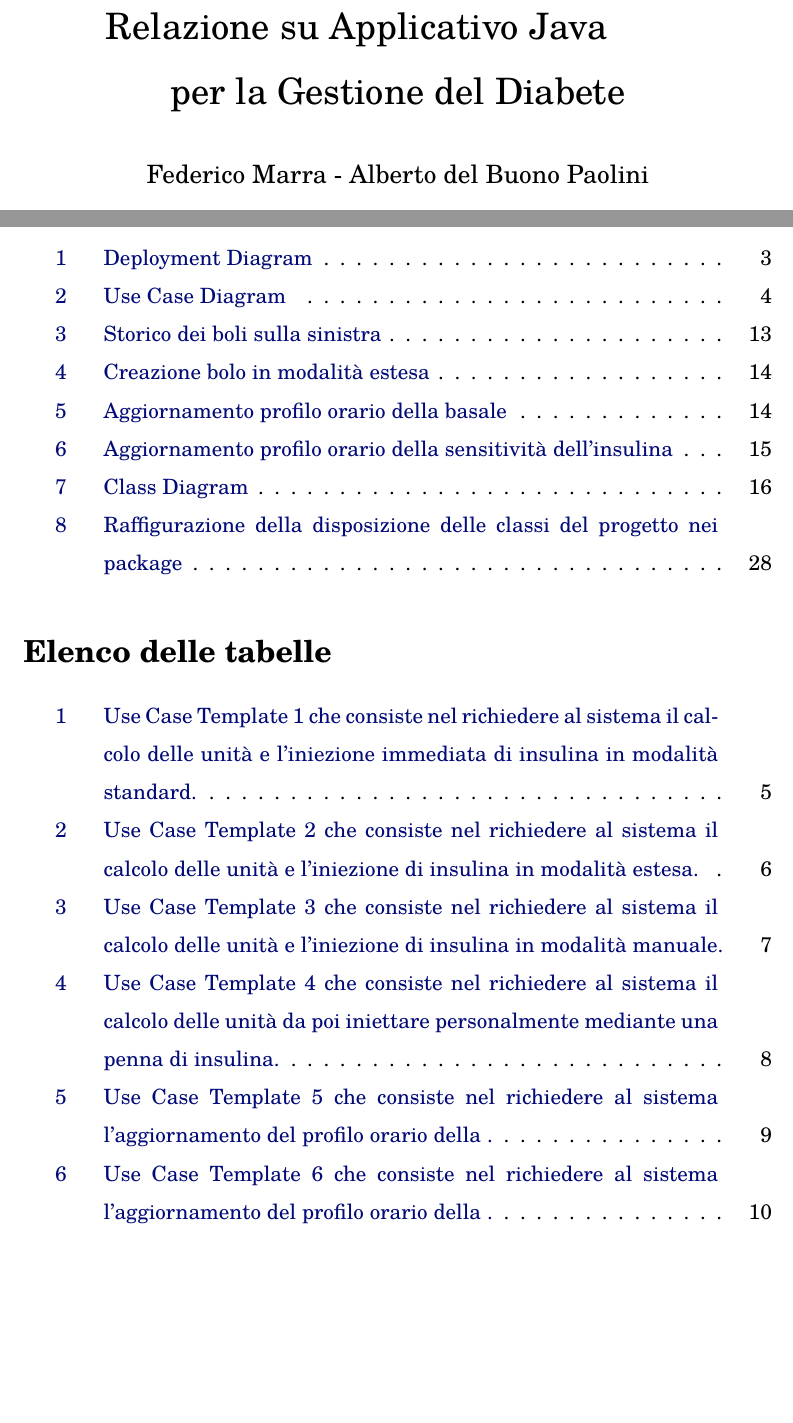
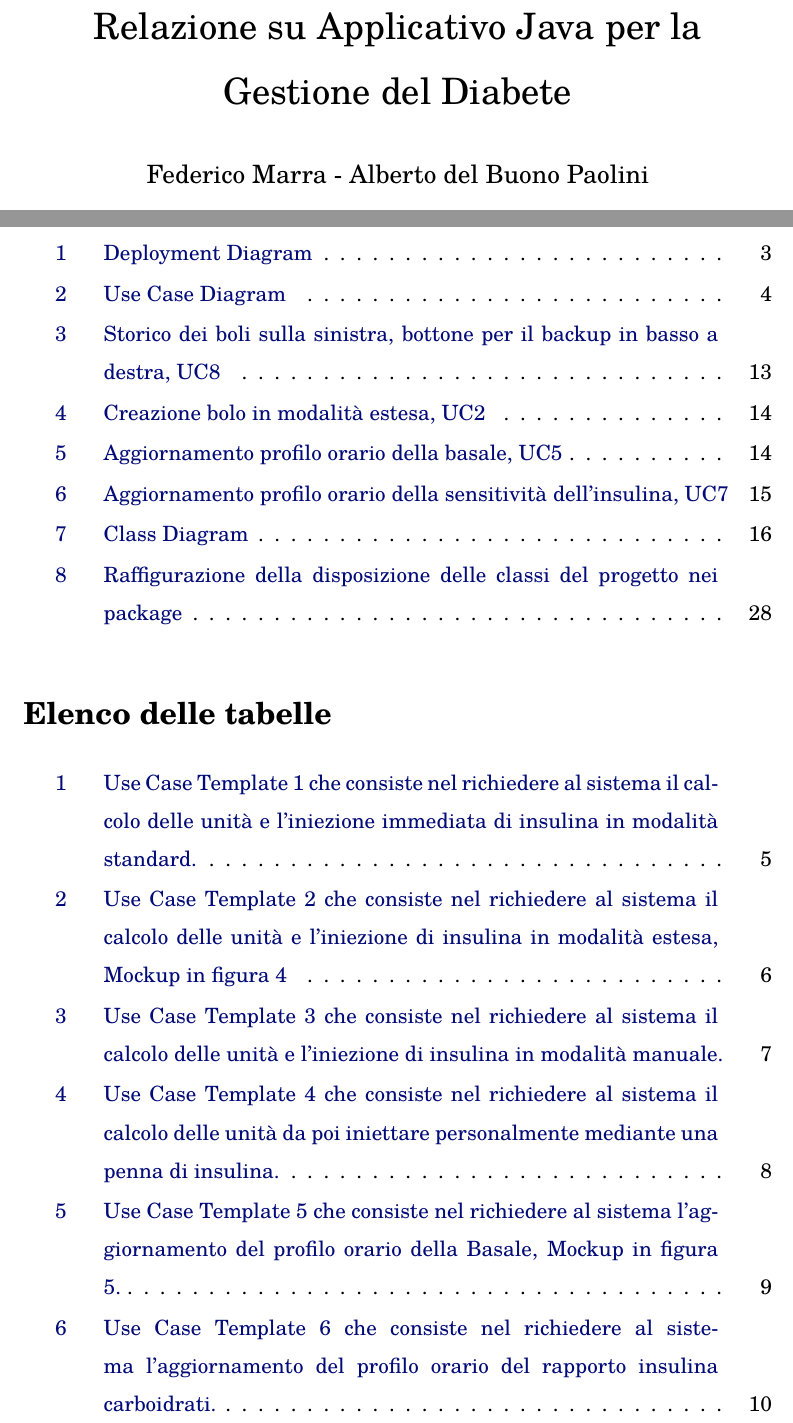
Before and after one commit to federicomarra/swe-diab, a LaTeX document (docs/Relazione/Relazione SWE/main.tex): two parts of pages 1 and 38 of 38 before the commit and two parts of pages 1 and 38 of 39 after it, joined at a grey line, cut so that both start at the same text, the shorter picture padded with empty space. The pictures show the PDF file docs/Relazione/Relazione_SWE_Marra_Paolini.pdf that the author committed with the source.

Commit message:
Update relazione

```diff
--- a/docs/Relazione/Relazione SWE/main.tex
+++ b/docs/Relazione/Relazione SWE/main.tex
@@ -69,7 +69,7 @@
 \usepackage{tgschola}
 \linespread{1.5}
 
-\title{Relazione su Applicativo Java\newline per la Gestione del Diabete}
+\title{Relazione su Applicativo Java per la Gestione del Diabete}
 \author{Federico Marra - Alberto del Buono Paolini}
 \date{Ottobre - Dicembre 2023}
 
@@ -218,7 +218,7 @@ Riportiamo di seguito i template relativi a tutti i casi d’uso individuati nel
         Svolgimenti alternativi & Come UC1, se i carboidrati sono 0, verranno calcolatate solo le unità per correggere se la glicemia è oltre una certa soglia \\
         \hline
     \end{tabular}
-    \caption{Use Case Template 2 che consiste nel richiedere al sistema il calcolo delle unità e l'iniezione di insulina in modalità estesa.}
+    \caption{Use Case Template 2 che consiste nel richiedere al sistema il calcolo delle unità e l'iniezione di insulina in modalità estesa, Mockup in figura \ref{fig:gui-bolus-ext}}
     \label{tab:uc2}
 \end{table}
 
@@ -296,7 +296,7 @@ Riportiamo di seguito i template relativi a tutti i casi d’uso individuati nel
         Svolgimenti alternativi & Se viene immesso come orario 0 o 24, il funzionamento è il medesimo\\
         \hline
     \end{tabular}
-    \caption{Use Case Template 5 che consiste nel richiedere al sistema l'aggiornamento del profilo orario della .}
+    \caption{Use Case Template 5 che consiste nel richiedere al sistema l'aggiornamento del profilo orario della Basale, Mockup in figura \ref{fig:gui-basal}.}
     \label{tab:uc5}
 \end{table}
 
@@ -322,7 +322,7 @@ Riportiamo di seguito i template relativi a tutti i casi d’uso individuati nel
         Svolgimenti alternativi & Se viene immesso come orario 0 o 24, il funzionamento è il medesimo\\
         \hline
     \end{tabular}
-    \caption{Use Case Template 6 che consiste nel richiedere al sistema l'aggiornamento del profilo orario della .}
+    \caption{Use Case Template 6 che consiste nel richiedere al sistema l'aggiornamento del profilo orario del rapporto insulina carboidrati.}
     \label{tab:uc6}
 \end{table}
 
@@ -348,7 +348,7 @@ Riportiamo di seguito i template relativi a tutti i casi d’uso individuati nel
         Svolgimenti alternativi & Se viene immesso come orario 0 o 24, il funzionamento è il medesimo\\
         \hline
     \end{tabular}
-    \caption{Use Case Template 7 che consiste nel richiedere al sistema l'aggiornamento del profilo orario della .}
+    \caption{Use Case Template 7 che consiste nel richiedere al sistema l'aggiornamento del profilo orario della sensitività insulinica, Mockup in figura \ref{fig:gui-insens}.}
     \label{tab:uc7}
 \end{table}
 
@@ -374,7 +374,7 @@ Riportiamo di seguito i template relativi a tutti i casi d’uso individuati nel
         Svolgimenti alternativi & Se viene impostato un file \texttt{.env} si può uploadare il file di backup su un server sqlite.\\
         \hline
     \end{tabular}
-    \caption{Use Case Template 8 che consiste nell'eseguire una copia del database con il nome di \texttt{backup.db}.}
+    \caption{Use Case Template 8 che consiste nell'eseguire una copia del database con il nome di \texttt{backup.db}, Mockup in figura \ref{fig:gui-history}.}
     \label{tab:uc8}
 \end{table}
 
@@ -390,7 +390,7 @@ Riportiamo di seguito i mockups realizzati relativi alla GUI per l’interazione
 \begin{figure}[!htbp]
     \centering
     \includegraphics[width=14cm]{gui-history.png}
-    \caption{Storico dei boli sulla sinistra}
+    \caption{Storico dei boli sulla sinistra, bottone per il backup in basso a destra, UC\ref{tab:uc8}}
     \label{fig:gui-history}
 \end{figure}
 \vfill\null
@@ -398,21 +398,21 @@ Riportiamo di seguito i mockups realizzati relativi alla GUI per l’interazione
 \begin{figure}
     \centering
     \includegraphics[width=14cm]{gui-bolus-ext.png}
-    \caption{Creazione bolo in modalità estesa}
+    \caption{Creazione bolo in modalità estesa, UC\ref{tab:uc2}}
     \label{fig:gui-bolus-ext}
 \end{figure}
 
 \begin{figure}
     \centering
     \includegraphics[width=14cm]{gui-basal.png}
-    \caption{Aggiornamento profilo orario della basale}
+    \caption{Aggiornamento profilo orario della basale, UC\ref{tab:uc5}}
     \label{fig:gui-basal}
 \end{figure}
 
 \begin{figure}[!htbp]
     \centering
     \includegraphics[width=14cm]{gui-insens.png}
-    \caption{Aggiornamento profilo orario della sensitività dell'insulina}
+    \caption{Aggiornamento profilo orario della sensitività dell'insulina, UC\ref{tab:uc7}}
     \label{fig:gui-insens}
 \end{figure}
 
@@ -440,93 +440,94 @@ Per l’implementazione del nostro applicativo abbiamo sia definito nuove classi
 \subsubsection{Package Handheld Tracker}
 è il package che rappresenta il palmare da cui comandare la pompa di insulina.
 
-\textbf{User Interface}
+\noindent\textbf{User Interface}
 \newline è l'interfaccia che con tutti i suoi metodi pubblici permette di eseguire tutto ciò che può richiedere l'utente: boli, aggiornamenti dei profili orari e backup.
 \input{code/UserInterface}
 
-\textbf{Local Database}
+\noindent\textbf{Local Database}
 \newline è il centro nevralgico del sistema, estende la classe \texttt{Database} del package \texttt{Database} e si occupa di calcolare i boli raccogliendo le risorse necessarie, salva nel database i dati dei boli e dei profili di gestione e manda al \texttt{GlucoseDeliverySystem} (che rappresenta la pump) il calcolo delle unità di insulina da iniettare. Qui di seguito la funzione più importante di questa classe:
 \input{code/LocalDatabase}
 
 
-\textbf{Bolus Delivery}
+\noindent\textbf{Bolus Delivery}
 \newline è la classe che ha come attributi \texttt{float units; LocalTime time; BolusMode mode} che permettono la rappresentazione di un oggetto bolo. Il suo unico metodo è \texttt{calculateResidualUnits} che prendendo in ingresso come parametro \texttt{List<BolusDelivery> bds} calcola attraverso una regressione linerare quante unità di insulina sono ancora attive. Qui di seguito la funzione più importante di questa classe:
 
 \input{code/BolusDelivery}
 
 
-\textbf{Bolus Mode}
+\noindent\textbf{Bolus Mode}
 \newline rappresenta i 4 diversi tipi di bolo che possono esserci: \texttt{STANDARD, EXTENDED, MANUAL, PEN}.
 
 
 \subsubsection{Package Database}
 
-\textbf{DB Manager}
+\noindent\textbf{DB Manager}
 \newline si occupa della scrittura, lettura e backup del database e quindi del registro delle glicemie/boli, e dei tre \texttt{ProfileMode}: Basale, Rapporto Insulina Carboidrati e Rapporto Sensitività Insulinica.
 
-\textbf{Database}
+\noindent\textbf{Database}
 \newline ha come attributi: \texttt{HourlyProfile carbRatioProfile; HourlyProfile insulinSensitivityProfile; HourlyProfile basalProfile; List<BolusDelivery> bolusDeliveries; List<Measurement> measurements;} e fa da classe base per \texttt{LocalDatabase} e \texttt{BackupDatabase} che implementano il metodo \texttt{update}, che aggiunge alla lista dei Measurements le ultime misurazioni.
 
-\textbf{FTP Info}
+\noindent\textbf{FTP Info}
 \newline ha come attributi: \texttt{String server; int port; String username; String password} che permettono di caricare il database su un server sqlite con le credenziale dettate da questa classe.
 
 
 \subsubsection{Package Utils}
 
-\textbf{History Entry}
+\noindent\textbf{History Entry}
 \newline è il tipo base che ha come attributi glicemia, unità (d'insulina) e orario di somministrazione. Uno dei quattro registri nel database è composto da \texttt{HistoryEntry}. Come metodi sono implementati i getter e i setter.
 
-\textbf{Measurement}
+\noindent\textbf{Measurement}
 \newline è il tipo base che rappresenta una misurazione di glicemia (di cui il creatore è \texttt{glucoseDeliverySystem.GlucoseSensor}) e ha come attributi un intero corrispondente alla densità di glucosio nel sangue, misurata in $mg/dL$ e l'orario. Come metodi sono implementati i getter e i setter.
 
-\textbf{Hourly Factor}
+\noindent\textbf{Hourly Factor}
 \newline è il tipo base che va a comporre tre dei quattro registri nel database: \texttt{BasalProfile}, \texttt{InsulineSensitivityProfile} e \texttt{CarbRatioProfile}. Ha come attributi delle unità e un orario (compreso tra $0$ e $23$, $24$ coincide con $0$) Come metodi sono implementati i getter e i setter.
 
-\textbf{Hourly Profile}
+\noindent\textbf{Hourly Profile}
 \newline è composto da una lista di 24 \texttt{HourlyProfile} e da un attributo \texttt{ProfileMode mode}. Alla sua creazione se non è reperibile dal database la modalità corrispondente (attraverso il metodo \texttt{readProfileTable(mode)} della classe \texttt{DBManager} dal package \texttt{Database}), si andrà a creare un profilo di default. Qui di seguito la funzione più importante di questa classe che verifica che per ogni modalità i valori con cui aggiornare l'\texttt{HourlyFactor} siano in un certo range che permette sicurezza dell'utente:
 
 \input{code/HourlyProfile}
 
-\textbf{Profile Mode}
+\noindent\textbf{Profile Mode}
 \newline rappresenta i 3 diversi tipi di HourlyProfile che possono esserci: \texttt{BASAL, CR, IS} corrispondenti rispettivamente ai profili di Basale, Rapporto insulina carboidrati e Rapporto Sensitività insulinica.
 
-\textbf{Observer}
+\noindent\textbf{Observer}
 \newline interfaccia per il design pattern Observer implementato poi nel \texttt{handheldTracker.LocalDatabase}.
 
 
 \subsubsection{Package Glucose Delivery System}
 
-\textbf{Pump Manager}
+\noindent\textbf{Pump Manager}
 \newline gestore principale del \texttt{GlucoseDeliverySystem}. Implementa i design pattern Observer, chiama il Factory e la creazione della sua istanza è un Singleton (esisterà solo un oggetto \texttt{PumpManager}). Permette di mandare le informazioni all'\texttt{InsulinPump} tramite il metodo:
 \input{code/PumpManagerInj}
 permette di chiamare una nuova misurazione e dunque la chiamata della factory \texttt{GlucoseSensor} tramite il metodo:
 \input{code/PumpManagerMeas}
 
-\textbf{Glucose Sensor}
+\noindent\textbf{Glucose Sensor}
 \newline crea un oggetto \texttt{Measurement} e di fatto implementa il desing pattern Factory.
 
-\textbf{Insulin Pump}
+\noindent\textbf{Insulin Pump}
 \newline inietta il quantitativo di insulina che riceve dal \texttt{PumpManager} e stampa il risultato.
 
-\textbf{Automatic Bolus}
-\newline fornisce una routine che ogni $10$ o $15$ minuti inietta rispettivamente \(\frac{1}{6}\) o \(\frac{1}{4}\) della basale relativa all'orario corrente, a cui è sommata una correzione per far tornare la glicemia in un range corretto, indicativamente di $80-150$ (non è sommata se la glicemia è già nel range), e manda il tutto al \textttt{PumpManager}.
+\noindent\textbf{Automatic Bolus}
+\newline
+fornisce una routine che ogni $10$ o $15$ minuti inietta rispettivamente $\frac{1}{6}$ o $\frac{1}{4}$ della basale relativa all'orario corrente, a cui è sommata una correzione per far tornare la glicemia in un range corretto, indicativamente di $80-150$ (non è sommata se la glicemia è già nel range), e manda il tutto al \textttt{PumpManager}.
 
 
 \subsubsection{Package Cloud Interface}
 
-\textbf{Backup Database}
+\noindent\textbf{Backup Database}
 \newline tiene traccia del backup del database quando invocato.
 
-\textbf{User Dashboard}
+\noindent\textbf{User Dashboard}
 \newline fornisce statistiche e grafici dei dati presenti nella History.
 
 
 \subsubsection{Package Exceptions}
 
-\textbf{Bluetooth Exception}
+\noindent\textbf{Bluetooth Exception}
 \newline classe che rappresenta l'eccezione se non riesce il collegamento tra l'Handheld Tracker e il Glucose Delivery System.
 
-\textbf{Internet Exception}
+\noindent\textbf{Internet Exception}
 \newline  classe che rappresenta l'eccezione se non riesce il collegamento tra l'Handheld Tracker e la Cloud Interface.
 
 
```
Also changed, not shown: docs/Relazione/Relazione_SWE_Marra_Paolini.pdf.
